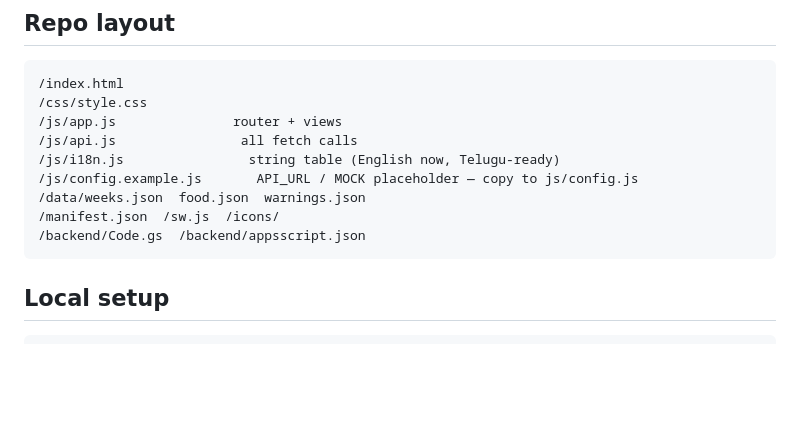
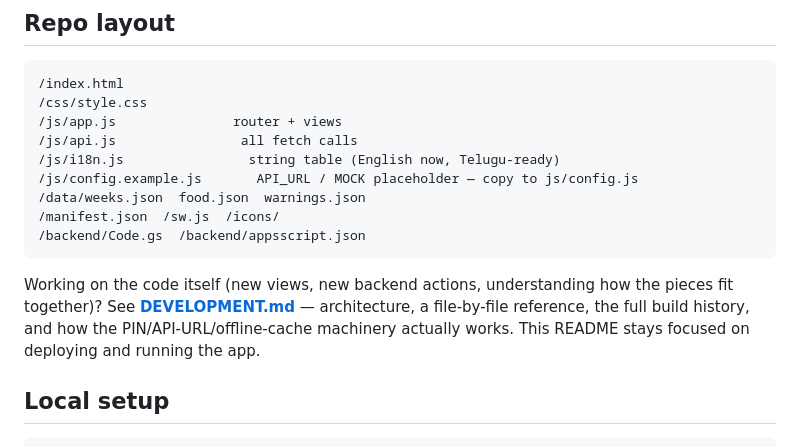
Before and after one commit to koyilada-rishi/pregtrack, a Markdown page: README.md, the part around the change. GitHub-like rendering; blank space fills up the shorter version.

````diff
--- a/README.md
+++ b/README.md
@@ -36,6 +36,12 @@ clone to a working install with no guessing.
 /manifest.json  /sw.js  /icons/
 /backend/Code.gs  /backend/appsscript.json
 ```
+
+Working on the code itself (new views, new backend actions, understanding
+how the pieces fit together)? See **[DEVELOPMENT.md](DEVELOPMENT.md)** —
+architecture, a file-by-file reference, the full build history, and how the
+PIN/API-URL/offline-cache machinery actually works. This README stays
+focused on deploying and running the app.
 
 ## Local setup
 
````
Also changed, not shown: DEVELOPMENT.md (added, +300 -0 lines).
